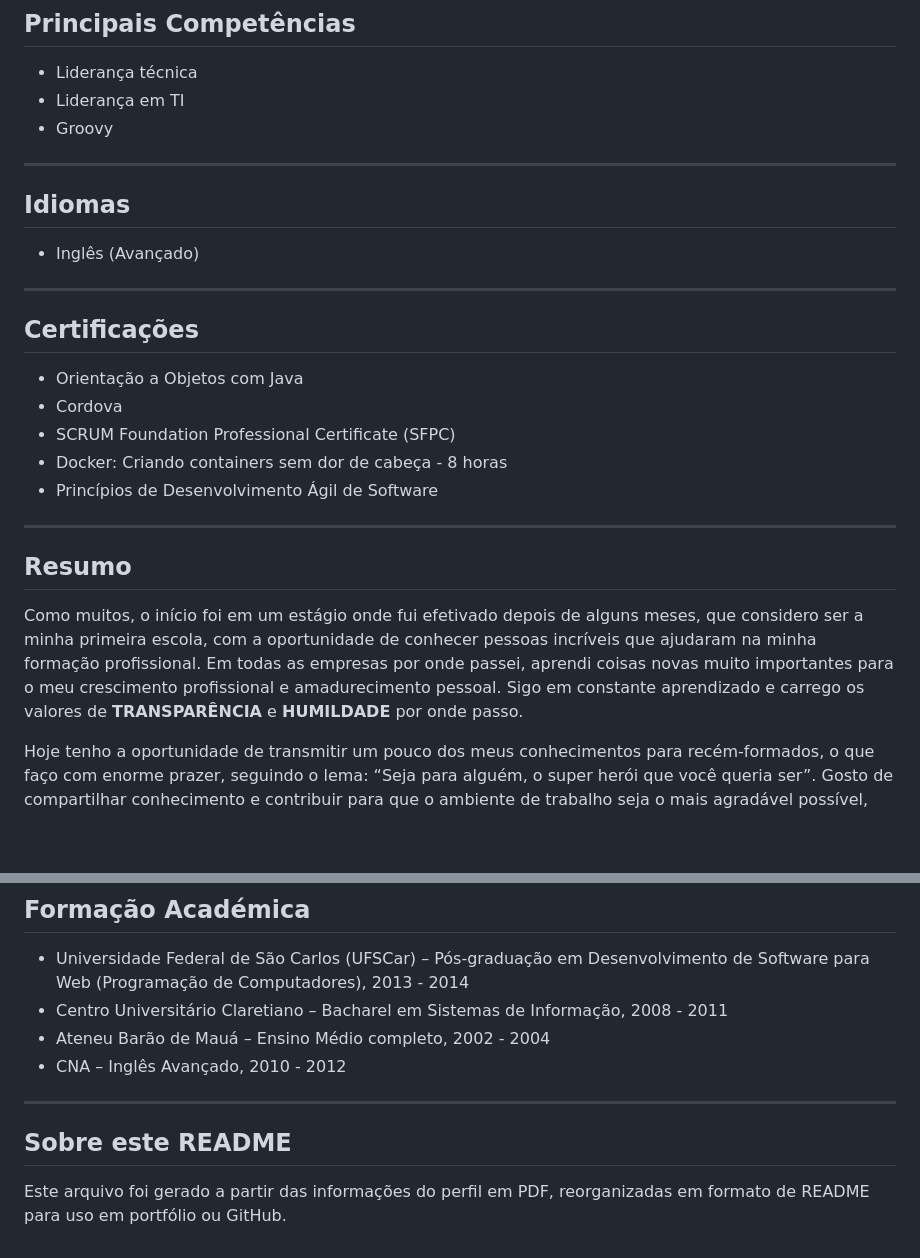
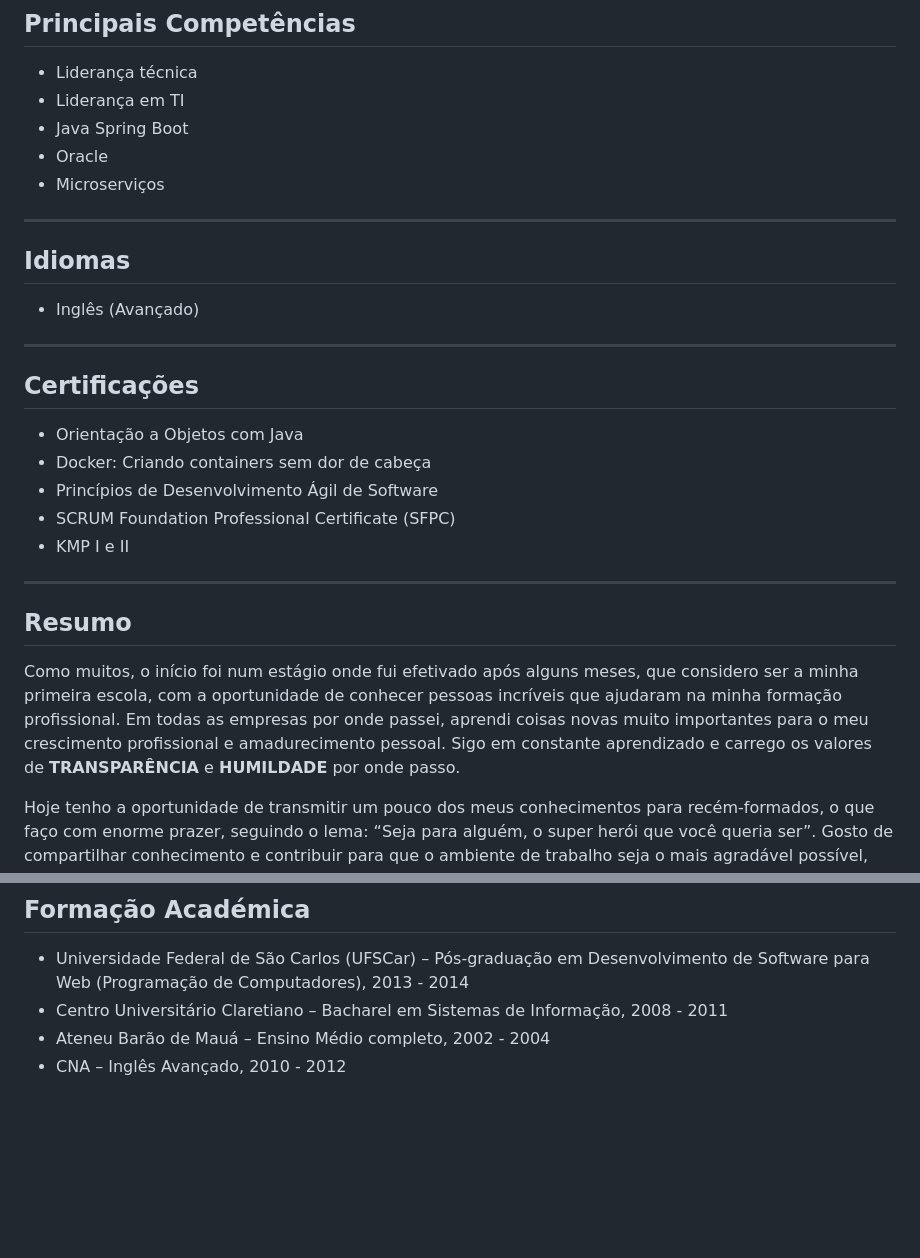
Before and after one commit to marcelohb/marcelohb.github.io, a Markdown page: README.md, 2 parts joined by grey strips. Rendered like a GitHub page; blank space fills up the shorter version.

Commit message:
create profile

```diff
--- a/README.md
+++ b/README.md
@@ -17,7 +17,9 @@ Lisboa, Lisboa, Portugal
 
 - Liderança técnica
 - Liderança em TI
-- Groovy
+- Java Spring Boot
+- Oracle
+- Microserviços
 
 ---
 
@@ -30,16 +32,16 @@ Lisboa, Lisboa, Portugal
 ## Certificações
 
 - Orientação a Objetos com Java
-- Cordova
+- Docker: Criando containers sem dor de cabeça
+- Princípios de Desenvolvimento Ágil de Software
 - SCRUM Foundation Professional Certificate (SFPC)
-- Docker: Criando containers sem dor de cabeça - 8 horas
-- Princípios de Desenvolvimento Ágil de Software
+- KMP I e II
 
 ---
 
 ## Resumo
 
-Como muitos, o início foi em um estágio onde fui efetivado depois de alguns meses, que considero ser a minha primeira escola, com a oportunidade de conhecer pessoas incríveis que ajudaram na minha formação profissional.  Em todas as empresas por onde passei, aprendi coisas novas muito importantes para o meu crescimento profissional e amadurecimento pessoal.  Sigo em constante aprendizado e carrego os valores de **TRANSPARÊNCIA** e **HUMILDADE** por onde passo.
+Como muitos, o início foi num estágio onde fui efetivado após alguns meses, que considero ser a minha primeira escola, com a oportunidade de conhecer pessoas incríveis que ajudaram na minha formação profissional.  Em todas as empresas por onde passei, aprendi coisas novas muito importantes para o meu crescimento profissional e amadurecimento pessoal.  Sigo em constante aprendizado e carrego os valores de **TRANSPARÊNCIA** e **HUMILDADE** por onde passo.
 
 Hoje tenho a oportunidade de transmitir um pouco dos meus conhecimentos para recém-formados, o que faço com enorme prazer, seguindo o lema: “Seja para alguém, o super herói que você queria ser”.  Gosto de compartilhar conhecimento e contribuir para que o ambiente de trabalho seja o mais agradável possível, sempre com um sorriso no rosto e em busca de resultados.
 
@@ -157,9 +159,3 @@ Bancos de dados:
 - Centro Universitário Claretiano – Bacharel em Sistemas de Informação, 2008 - 2011
 - Ateneu Barão de Mauá – Ensino Médio completo, 2002 - 2004
 - CNA – Inglês Avançado, 2010 - 2012
-
----
-
-## Sobre este README
-
-Este arquivo foi gerado a partir das informações do perfil em PDF, reorganizadas em formato de README para uso em portfólio ou GitHub.
```
